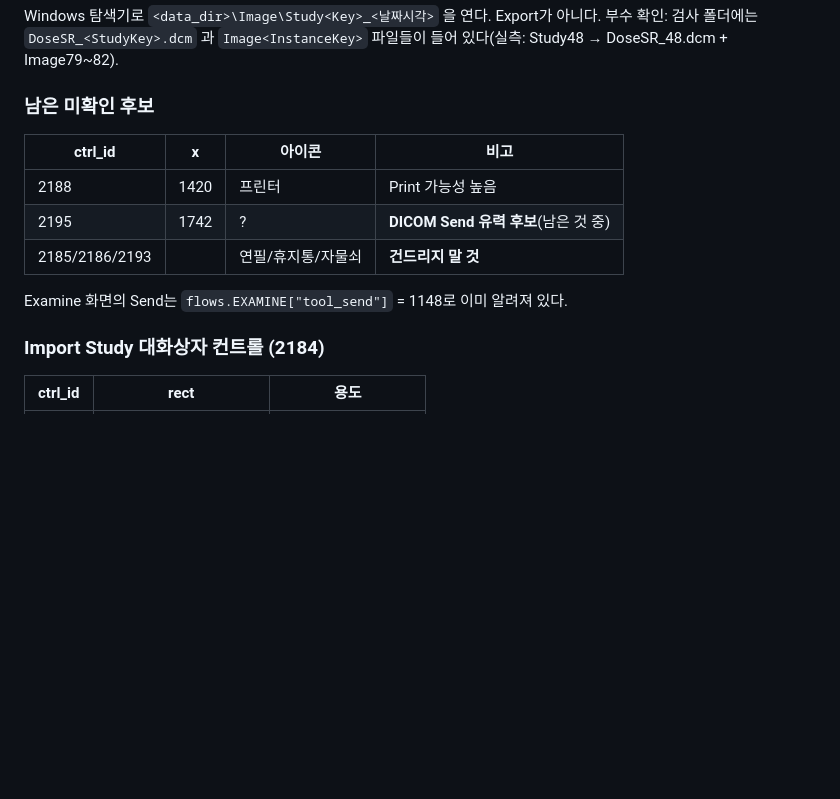
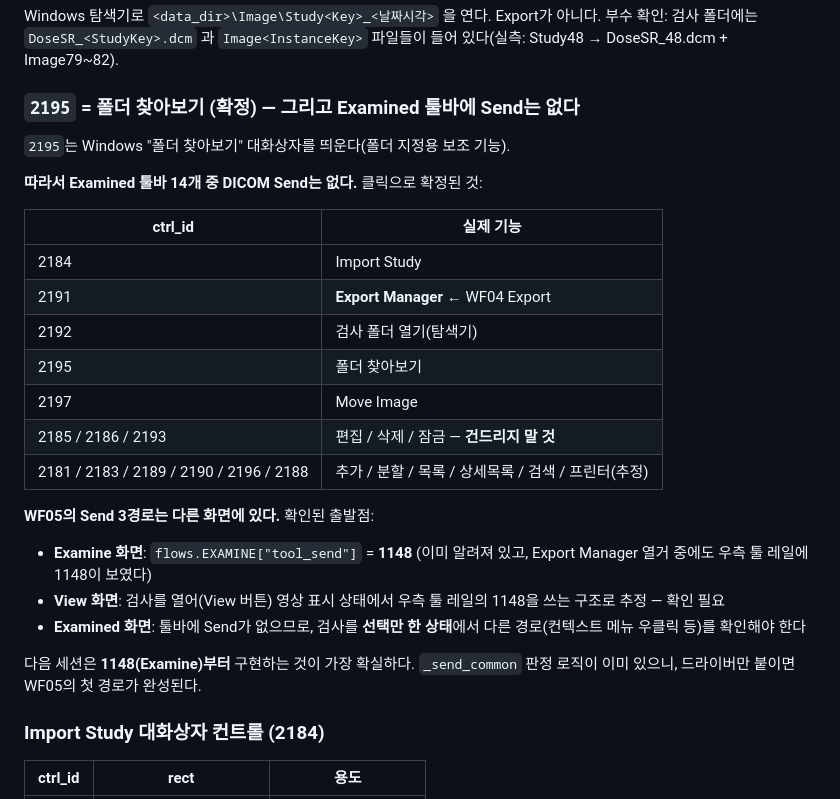
Before and after one commit to hongmin3/bellalun-viewer-automation, a Markdown page: NEXT_TASK.md, the part around the change. Drawn GitHub-style; blank space fills up the shorter version.

Commit message:
Finish mapping the Examined toolbar: it has no DICOM Send
2195 opens a Windows folder browser, which completes the sweep of all fourteen
buttons - and shows that Send is not among them. The confirmed table now covers
Import Study, Export Manager, open-study-folder, folder browser and Move Image,
with the destructive three still untouched and marked.

So WF05's three Send paths live elsewhere. Records the one certain starting
point, the Examine screen's tool_send (1148), which was also visible on the tool
rail during the Export Manager probe, and notes that the Examined screen will
need a different route such as a context menu. Recommends building the Examine
path first, since dataflow.py's _send_common already supplies the judgement.

Co-Authored-By: Claude Opus 4.8 <noreply@anthropic.com>

```diff
--- a/NEXT_TASK.md
+++ b/NEXT_TASK.md
@@ -201,15 +201,33 @@ Windows 탐색기로 `<data_dir>\Image\Study<Key>_<날짜시각>` 을 연다. Ex
 부수 확인: 검사 폴더에는 `DoseSR_<StudyKey>.dcm` 과 `Image<InstanceKey>` 파일들이
 들어 있다(실측: Study48 → DoseSR_48.dcm + Image79~82).
 
-### 남은 미확인 후보
+### `2195` = 폴더 찾아보기 (확정) — 그리고 Examined 툴바에 **Send는 없다**
 
-| ctrl_id | x | 아이콘 | 비고 |
-|---|---|---|---|
-| 2188 | 1420 | 프린터 | Print 가능성 높음 |
-| 2195 | 1742 | ? | **DICOM Send 유력 후보**(남은 것 중) |
-| 2185/2186/2193 | | 연필/휴지통/자물쇠 | **건드리지 말 것** |
+`2195`는 Windows "폴더 찾아보기" 대화상자를 띄운다(폴더 지정용 보조 기능).
 
-Examine 화면의 Send는 `flows.EXAMINE["tool_send"]` = 1148로 이미 알려져 있다.
+**따라서 Examined 툴바 14개 중 DICOM Send는 없다.** 클릭으로 확정된 것:
+
+| ctrl_id | 실제 기능 |
+|---|---|
+| 2184 | Import Study |
+| 2191 | **Export Manager** ← WF04 Export |
+| 2192 | 검사 폴더 열기(탐색기) |
+| 2195 | 폴더 찾아보기 |
+| 2197 | Move Image |
+| 2185 / 2186 / 2193 | 편집 / 삭제 / 잠금 — **건드리지 말 것** |
+| 2181 / 2183 / 2189 / 2190 / 2196 / 2188 | 추가 / 분할 / 목록 / 상세목록 / 검색 / 프린터(추정) |
+
+**WF05의 Send 3경로는 다른 화면에 있다.** 확인된 출발점:
+
+- **Examine 화면**: `flows.EXAMINE["tool_send"]` = **1148** (이미 알려져 있고,
+  Export Manager 열거 중에도 우측 툴 레일에 1148이 보였다)
+- **View 화면**: 검사를 열어(View 버튼) 영상 표시 상태에서 우측 툴 레일의 1148을
+  쓰는 구조로 추정 — 확인 필요
+- **Examined 화면**: 툴바에 Send가 없으므로, 검사를 **선택만 한 상태**에서
+  다른 경로(컨텍스트 메뉴 우클릭 등)를 확인해야 한다
+
+다음 세션은 **1148(Examine)부터** 구현하는 것이 가장 확실하다. `_send_common`
+판정 로직이 이미 있으니, 드라이버만 붙이면 WF05의 첫 경로가 완성된다.
 
 ### Import Study 대화상자 컨트롤 (2184)
 
```
